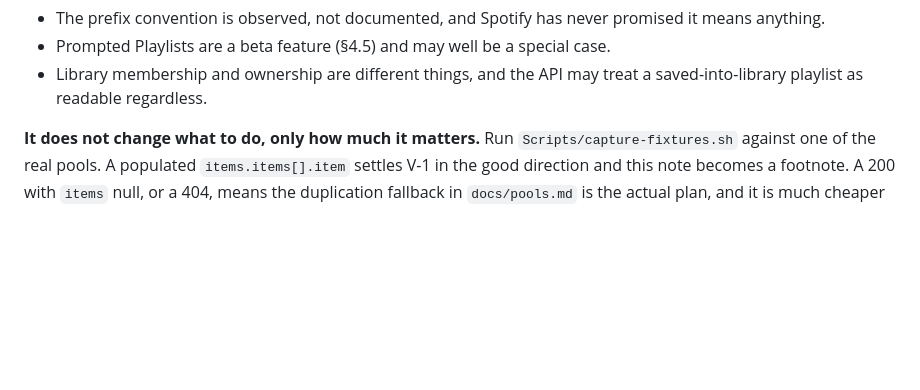
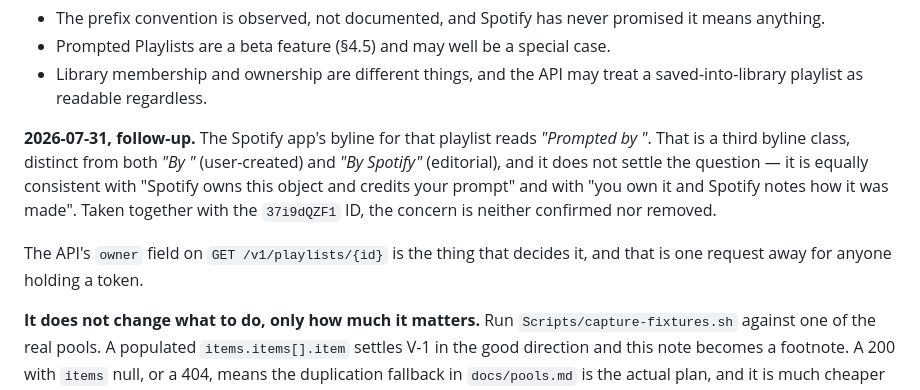
Before and after one commit to lifelike-and-believable/bio-rhythm, a Markdown page: docs/verification.md, the part around the change. Drawn GitHub-style; blank space fills up the shorter version.

Commit message:
V-1: record the 'Prompted by' byline as inconclusive
A third byline class, distinct from both 'By <user>' and 'By Spotify'. It is
equally consistent with Spotify owning the object and crediting the prompt, and
with the user owning it and Spotify noting how it was made. Neither confirms
nor removes the concern raised by the 37i9dQZF1 ID prefix.

The owner field on GET /v1/playlists/{id} decides it in one request.

```diff
--- a/docs/verification.md
+++ b/docs/verification.md
@@ -39,6 +39,17 @@ Three reasons not to treat this as settled:
 - Prompted Playlists are a beta feature (§4.5) and may well be a special case.
 - Library membership and ownership are different things, and the API may treat
   a saved-into-library playlist as readable regardless.
+
+**2026-07-31, follow-up.** The Spotify app's byline for that playlist reads
+*"Prompted by <owner>"*. That is a third byline class, distinct from both
+*"By <user>"* (user-created) and *"By Spotify"* (editorial), and it does not
+settle the question — it is equally consistent with "Spotify owns this object
+and credits your prompt" and with "you own it and Spotify notes how it was
+made". Taken together with the `37i9dQZF1` ID, the concern is neither confirmed
+nor removed.
+
+The API's `owner` field on `GET /v1/playlists/{id}` is the thing that decides
+it, and that is one request away for anyone holding a token.
 
 **It does not change what to do, only how much it matters.** Run
 `Scripts/capture-fixtures.sh` against one of the real pools. A populated
```
